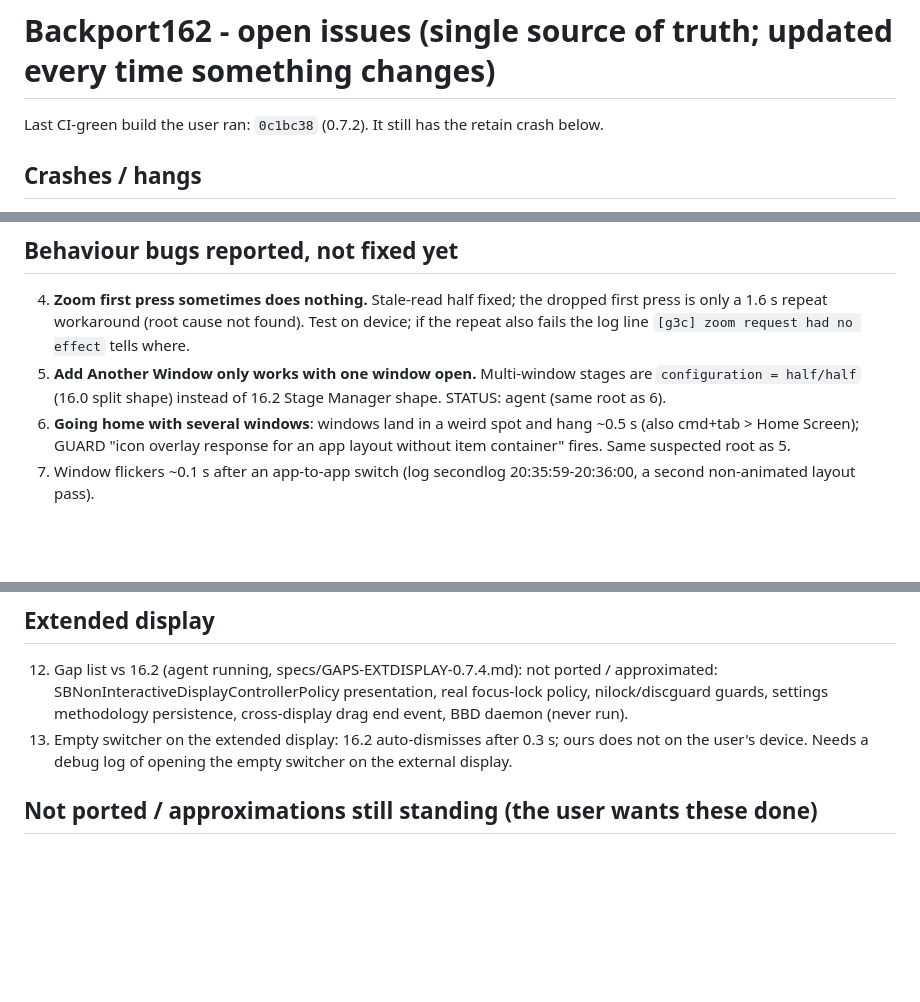
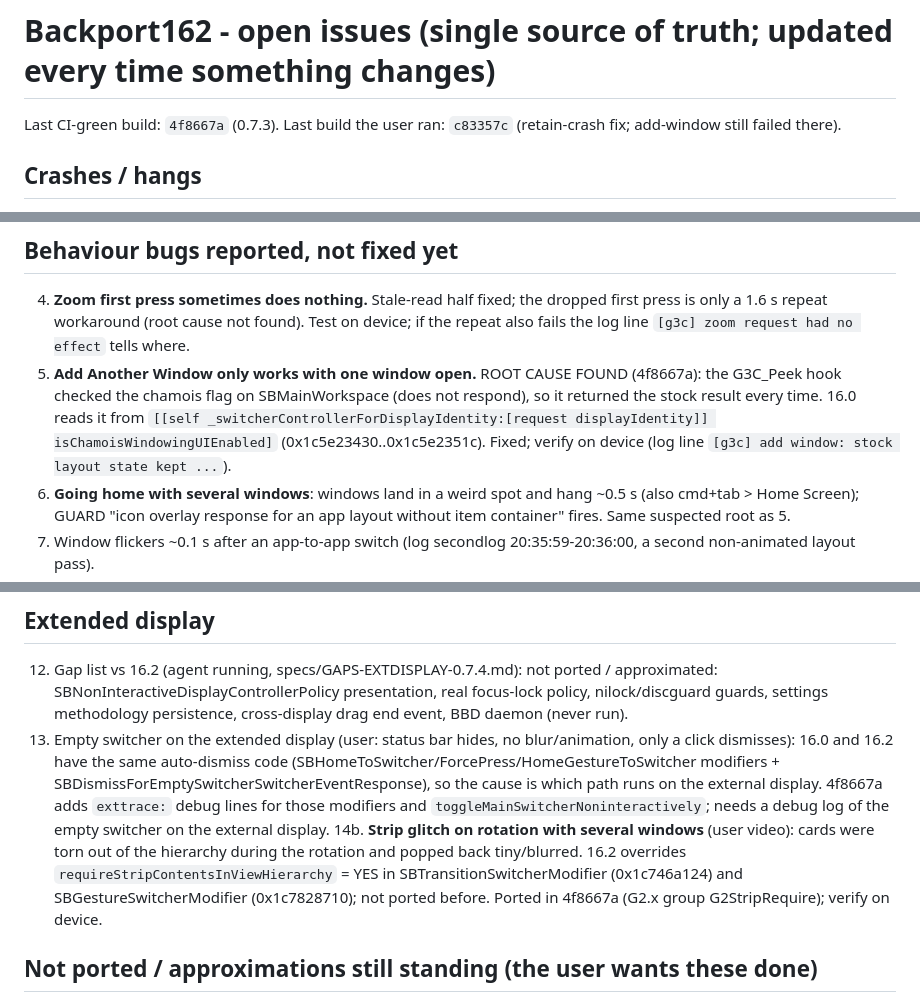
Before and after one commit to InfernoWolf19/external-display-test, a Markdown page: Backport162/OPEN-ISSUES.md, 3 parts joined by grey strips. Drawn GitHub-style; blank space fills up the shorter version.

Commit message:
OPEN-ISSUES: add-window root cause, rotation strip glitch, extended display trace
Co-Authored-By: Claude Sonnet 5.5 <noreply@anthropic.com>
Claude-Session: https://claude.ai/code/session_01L92RT3gkj7vth82X7fCn5j

```diff
--- a/Backport162/OPEN-ISSUES.md
+++ b/Backport162/OPEN-ISSUES.md
@@ -1,6 +1,6 @@
 # Backport162 - open issues (single source of truth; updated every time something changes)
 
-Last CI-green build the user ran: `0c1bc38` (0.7.2). It still has the retain crash below.
+Last CI-green build: `4f8667a` (0.7.3). Last build the user ran: `c83357c` (retain-crash fix; add-window still failed there).
 
 ## Crashes / hangs
 1. **Retain crash (use-after-free)** when tapping the left strip area and when moving the pointer onto the extended display. Same bug, two entry paths. Earlier `_newMultitaskingModifier` +1 fix did NOT cure it. STATUS: agent investigating from the user's backtraces (specs/AUDIT-RETAIN-CRASH-0.7.3.md when done).
@@ -9,7 +9,7 @@ Last CI-green build the user ran: `0c1bc38` (0.7.2). It still has the retain cra
 
 ## Behaviour bugs reported, not fixed yet
 4. **Zoom first press sometimes does nothing.** Stale-read half fixed; the dropped first press is only a 1.6 s repeat workaround (root cause not found). Test on device; if the repeat also fails the log line `[g3c] zoom request had no effect` tells where.
-5. **Add Another Window only works with one window open.** Multi-window stages are `configuration = half/half` (16.0 split shape) instead of 16.2 Stage Manager shape. STATUS: agent (same root as 6).
+5. **Add Another Window only works with one window open.** ROOT CAUSE FOUND (4f8667a): the G3C_Peek hook checked the chamois flag on SBMainWorkspace (does not respond), so it returned the stock result every time. 16.0 reads it from `[[self _switcherControllerForDisplayIdentity:[request displayIdentity]] isChamoisWindowingUIEnabled]` (0x1c5e23430..0x1c5e2351c). Fixed; verify on device (log line `[g3c] add window: stock layout state kept ...`).
 6. **Going home with several windows**: windows land in a weird spot and hang ~0.5 s (also cmd+tab > Home Screen); GUARD "icon overlay response for an app layout without item container" fires. Same suspected root as 5.
 7. Window flickers ~0.1 s after an app-to-app switch (log secondlog 20:35:59-20:36:00, a second non-animated layout pass).
 8. PiP wobbles slightly when the app backgrounds: PiP animator source frame is computed against a centered container in some calls and top-left in others (offset = half the window size). G1D PiP frames.
@@ -19,7 +19,8 @@ Last CI-green build the user ran: `0c1bc38` (0.7.2). It still has the retain cra
 
 ## Extended display
 12. Gap list vs 16.2 (agent running, specs/GAPS-EXTDISPLAY-0.7.4.md): not ported / approximated: SBNonInteractiveDisplayControllerPolicy presentation, real focus-lock policy, nilock/discguard guards, settings methodology persistence, cross-display drag end event, BBD daemon (never run).
-13. Empty switcher on the extended display: 16.2 auto-dismisses after 0.3 s; ours does not on the user's device. Needs a debug log of opening the empty switcher on the external display.
+13. Empty switcher on the extended display (user: status bar hides, no blur/animation, only a click dismisses): 16.0 and 16.2 have the same auto-dismiss code (SBHomeToSwitcher/ForcePress/HomeGestureToSwitcher modifiers + SBDismissForEmptySwitcherSwitcherEventResponse), so the cause is which path runs on the external display. 4f8667a adds `exttrace:` debug lines for those modifiers and `toggleMainSwitcherNoninteractively`; needs a debug log of the empty switcher on the external display.
+14b. **Strip glitch on rotation with several windows** (user video): cards were torn out of the hierarchy during the rotation and popped back tiny/blurred. 16.2 overrides `requireStripContentsInViewHierarchy` = YES in SBTransitionSwitcherModifier (0x1c746a124) and SBGestureSwitcherModifier (0x1c7828710); not ported before. Ported in 4f8667a (G2.x group G2StripRequire); verify on device.
 
 ## Not ported / approximations still standing (the user wants these done)
 14. Real 16.2 focus-lock policy (two large direct methods).
```
